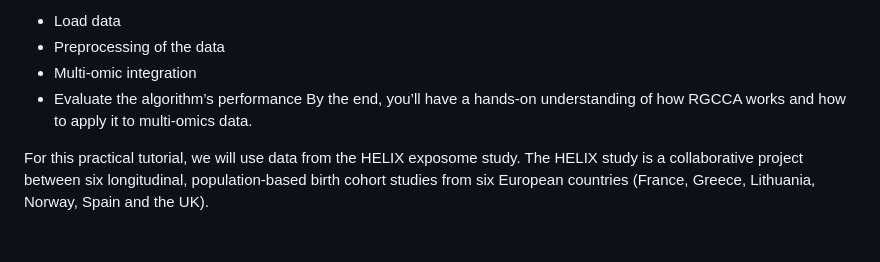
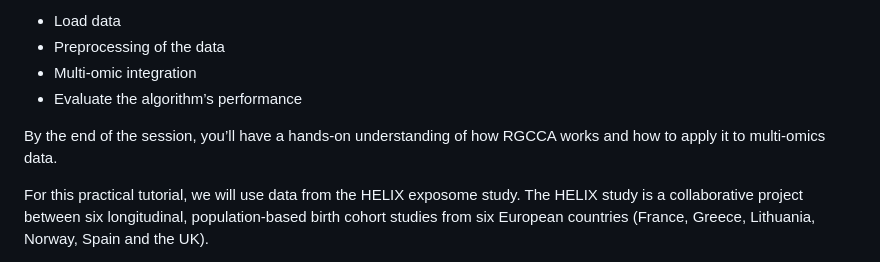
Before and after one commit to adriasell/Multi-omics-integration-Tutorial, a Markdown page: README.md, the part around the change. Rendered like a GitHub page; blank space fills up the shorter version.

```diff
--- a/README.md
+++ b/README.md
@@ -13,7 +13,8 @@ The objective of this session to offer an introduction to a multi-omics integrat
 * Preprocessing of the data
 * Multi-omic integration
 * Evaluate the algorithm’s performance
-By the end, you’ll have a hands-on understanding of how RGCCA works and how to apply it to multi-omics data.
+
+By the end of the session, you’ll have a hands-on understanding of how RGCCA works and how to apply it to multi-omics data.
 
 For this practical tutorial, we will use data from the HELIX exposome study. The HELIX study is a collaborative project between six longitudinal, population-based birth cohort studies from six European countries (France, Greece, Lithuania, Norway, Spain and the UK).
 
```
